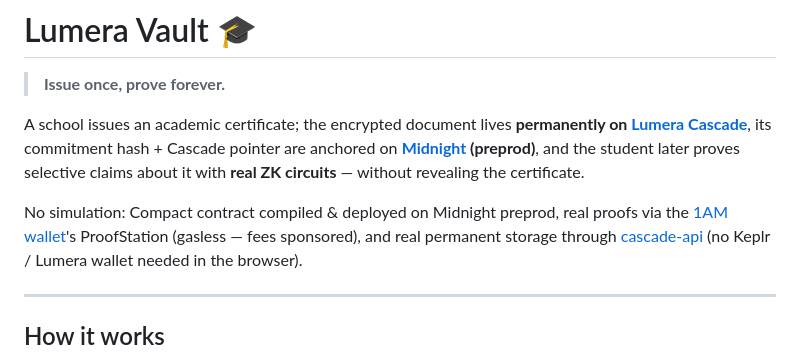
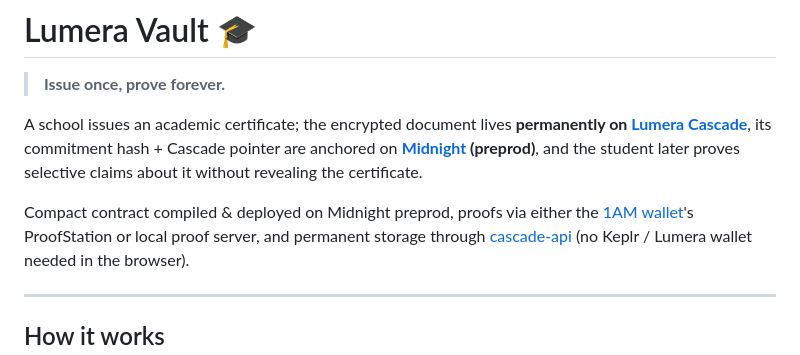
Before and after one commit to kaleababayneh/lumera-vault, a Markdown page: README.md, the part around the change. Rendered like a GitHub page.

```diff
--- a/README.md
+++ b/README.md
@@ -5,10 +5,10 @@
 A school issues an academic certificate; the encrypted document lives **permanently on
 [Lumera Cascade](https://lumera.io)**, its commitment hash + Cascade pointer are anchored
 on **[Midnight](https://midnight.network) (preprod)**, and the student later proves
-selective claims about it with **real ZK circuits** — without revealing the certificate.
+selective claims about it without revealing the certificate.
 
-No simulation: Compact contract compiled & deployed on Midnight preprod, real proofs via
-the [1AM wallet](https://1am.xyz)'s ProofStation (gasless — fees sponsored), and real
+Compact contract compiled & deployed on Midnight preprod, proofs via either
+the [1AM wallet](https://1am.xyz)'s ProofStation or local proof server, and
 permanent storage through [cascade-api](https://github.com/kaleababayneh/cascade-api)
 (no Keplr / Lumera wallet needed in the browser).
 
```
